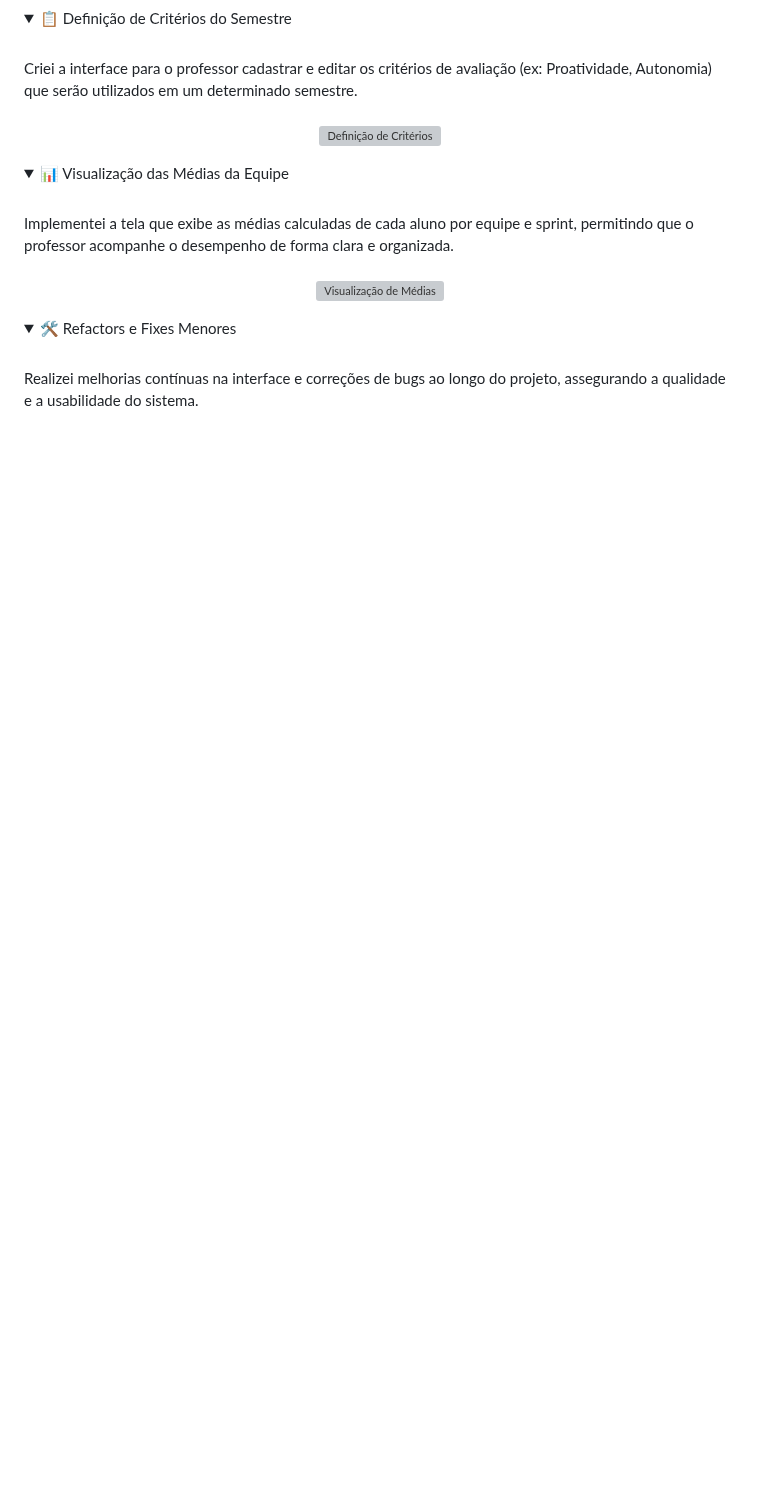
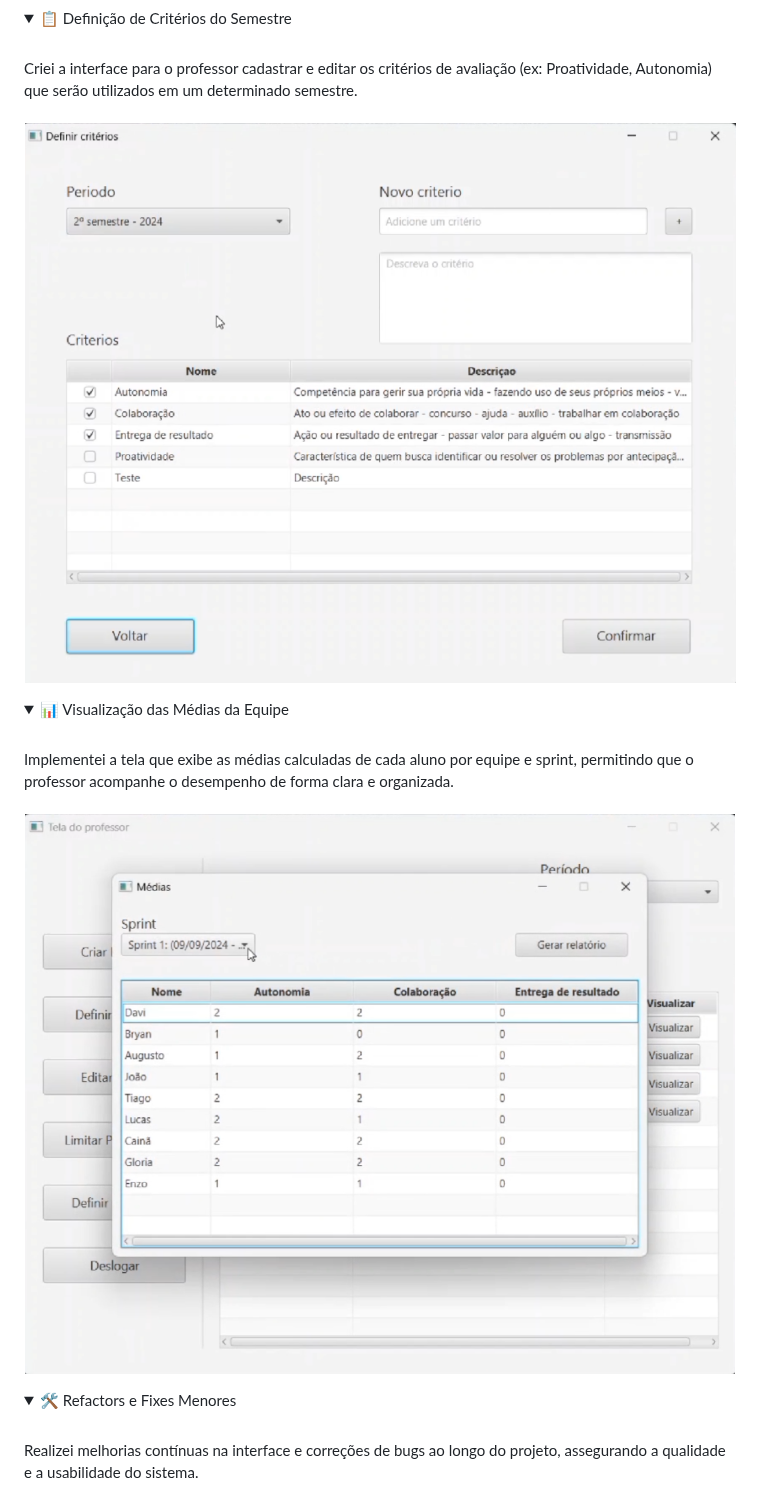
Before and after one commit to augustopiatto/portfolio-fatec, a Markdown page: projetos/API-2-semestre.md, the part around one of its changes. Rendered like a GitHub page; pictures changed too: assets/projeto-2/images/tela-definir-criterios.png (added), assets/projeto-2/images/tela-visualizar-media.png (added); folded sections open; blank space fills up the shorter version; grey boxes are pictures that could not be loaded.

Commit message:
docs(2 sem): adiciona imagens das contribuicoes

```diff
--- a/projetos/API-2-semestre.md
+++ b/projetos/API-2-semestre.md
@@ -120,7 +120,7 @@ Atuei como **desenvolvedor full-stack** em uma aplicação desktop, sendo respon
     <br>
     <br>
     <p align="center">
-      <img src="../assets/projeto-2/images/definicao-criterios.png" alt="Definição de Critérios">
+      <img src="../assets/projeto-2/images/tela-definir-criterios.png" alt="Definição de Critérios">
     </p>
   </details>
   <details>
@@ -130,7 +130,7 @@ Atuei como **desenvolvedor full-stack** em uma aplicação desktop, sendo respon
     <br>
     <br>
     <p align="center">
-      <img src="../assets/projeto-2/images/visualizacao-medias.png" alt="Visualização de Médias">
+      <img src="../assets/projeto-2/images/tela-visualizar-media.png" alt="Visualização de Médias">
     </p>
   </details>
   <details>
```
Also changed, not shown: other parts of projetos/API-2-semestre.md (+2 -6 lines), assets/projeto-2/images/tela-login.png (added), assets/projeto-2/images/tela-periodo-sprint.png (added).
